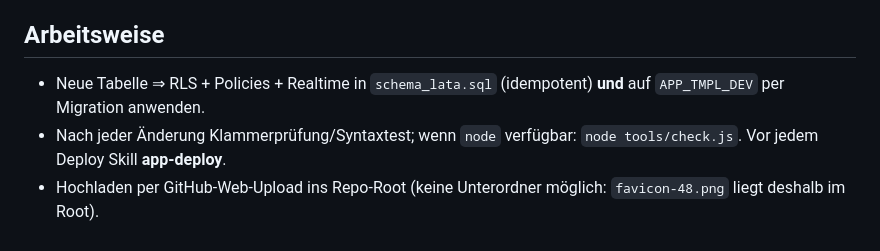
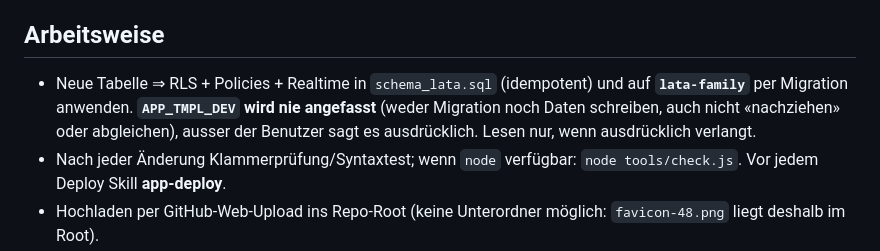
Before and after one commit to lata-8888/lata-family, a Markdown page: CLAUDE.md, the part around the change. GitHub-like rendering.

Commit message:
CLAUDE.md: APP_TMPL_DEV nur auf ausdrücklichen Auftrag anfassen
Co-Authored-By: Claude Sonnet 5.5 <noreply@anthropic.com>
Claude-Session: https://claude.ai/code/session_01GYab8M9adHEVkSMQpjVasq

```diff
--- a/CLAUDE.md
+++ b/CLAUDE.md
@@ -35,7 +35,7 @@ Vanilla-JS-PWA ohne Build, GitHub Pages + Supabase (Auth, Postgres, RLS, Realtim
 12. Der Webschutz mancher VPNs/Virenscanner (z. B. NordVPN «Blocker für schädliche Websites») kann Skripte neuer Seiten blockieren (leere Seite am Desktop, Status 204) – nicht ein App-Fehler.
 
 ## Arbeitsweise
-- Neue Tabelle ⇒ RLS + Policies + Realtime in `schema_lata.sql` (idempotent) **und** auf `APP_TMPL_DEV` per Migration anwenden.
+- Neue Tabelle ⇒ RLS + Policies + Realtime in `schema_lata.sql` (idempotent) und auf **`lata-family`** per Migration anwenden. **`APP_TMPL_DEV` wird nie angefasst** (weder Migration noch Daten schreiben, auch nicht «nachziehen» oder abgleichen), ausser der Benutzer sagt es ausdrücklich. Lesen nur, wenn ausdrücklich verlangt.
 - Nach jeder Änderung Klammerprüfung/Syntaxtest; wenn `node` verfügbar: `node tools/check.js`. Vor jedem Deploy Skill **app-deploy**.
 - Hochladen per GitHub-Web-Upload ins Repo-Root (keine Unterordner möglich: `favicon-48.png` liegt deshalb im Root).
 
```
